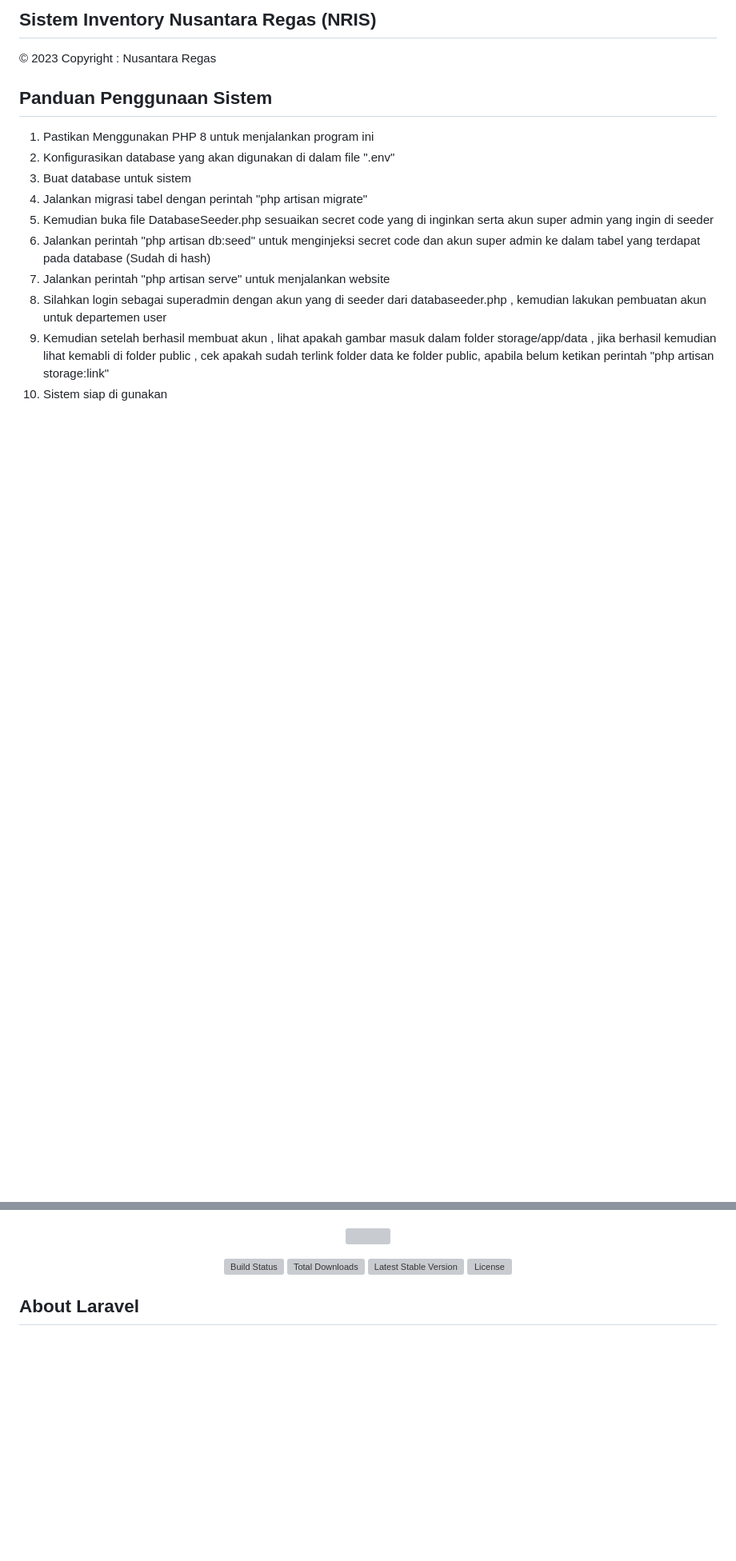
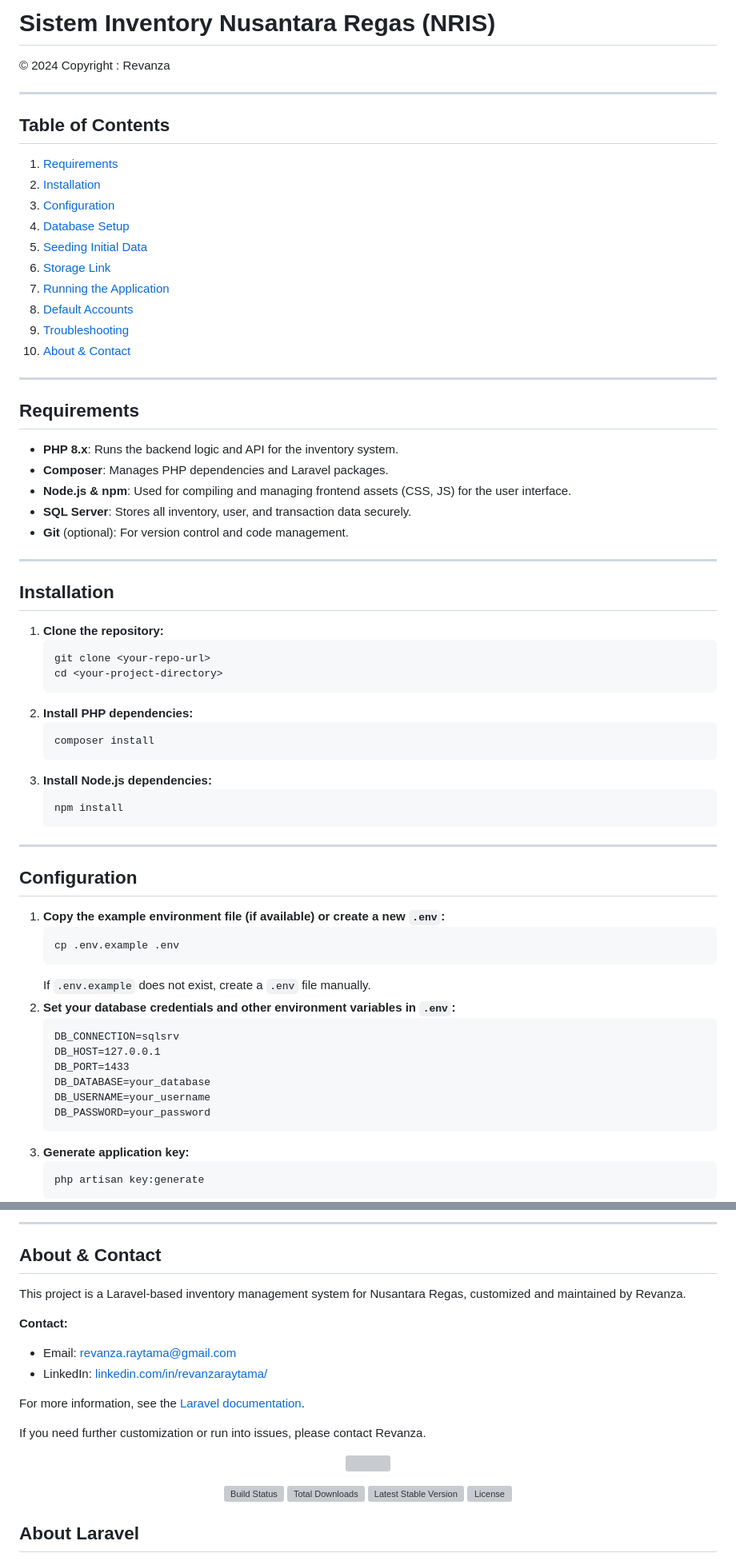
Before and after one commit to revanza-git/Inventory-management, a Markdown page: README.md, 2 parts joined by grey strips. Shown at 80% size. Rendered like a GitHub page; blank space fills up the shorter version; grey boxes are pictures that could not be loaded.

````diff
--- a/README.md
+++ b/README.md
@@ -1,15 +1,66 @@
-## Sistem Inventory Nusantara Regas (NRIS)
- © 2023 Copyright : Nusantara Regas
-## Panduan Penggunaan Sistem
-<ol>
-    <li>Pastikan Menggunakan PHP 8 untuk menjalankan program ini</li>
-    <li>Konfigurasikan database yang akan digunakan di dalam file ".env"</li>
-    <li>Buat database untuk sistem</li>
-    <li>Jalankan migrasi tabel dengan perintah "php artisan migrate"</li>
-    <li>Kemudian buka file DatabaseSeeder.php sesuaikan secret code yang di inginkan serta akun super admin yang ingin di seeder</li>
-    <li>Jalankan perintah "php artisan db:seed" untuk menginjeksi secret code dan akun super admin ke dalam tabel yang terdapat pada database (Sudah di hash)</li>
-    <li>Jalankan perintah "php artisan serve" untuk menjalankan website</li>
-    <li>Silahkan login sebagai superadmin dengan akun yang di seeder dari databaseeder.php , kemudian lakukan pembuatan akun untuk departemen user</li>
-    <li>Kemudian setelah berhasil membuat akun , lihat apakah gambar masuk dalam folder storage/app/data , jika berhasil kemudian lihat kemabli di folder public , cek apakah sudah terlink folder data ke folder public, apabila belum ketikan perintah "php artisan storage:link"</li>
-    <li>Sistem siap di gunakan</li>
-</ol>
+# Sistem Inventory Nusantara Regas (NRIS)
+
+© 2024 Copyright : Revanza
+
+---
+
+## Table of Contents
+1. [Requirements](#requirements)
+2. [Installation](#installation)
+3. [Configuration](#configuration)
+4. [Database Setup](#database-setup)
+5. [Seeding Initial Data](#seeding-initial-data)
+6. [Storage Link](#storage-link)
+7. [Running the Application](#running-the-application)
+8. [Default Accounts](#default-accounts)
+9. [Troubleshooting](#troubleshooting)
+10. [About & Contact](#about--contact)
+
+---
+
+## Requirements
+- **PHP 8.x**: Runs the backend logic and API for the inventory system.
+- **Composer**: Manages PHP dependencies and Laravel packages.
+- **Node.js & npm**: Used for compiling and managing frontend assets (CSS, JS) for the user interface.
+- **SQL Server**: Stores all inventory, user, and transaction data securely.
+- **Git** (optional): For version control and code management.
+
+---
+
+## Installation
+1. **Clone the repository:**
+   ```bash
+   git clone <your-repo-url>
+   cd <your-project-directory>
+   ```
+2. **Install PHP dependencies:**
+   ```bash
+   composer install
+   ```
+3. **Install Node.js dependencies:**
+   ```bash
+   npm install
+   ```
+
+---
+
+## Configuration
+1. **Copy the example environment file (if available) or create a new `.env`:**
+   ```bash
+   cp .env.example .env
+   ```
+   If `.env.example` does not exist, create a `.env` file manually.
+2. **Set your database credentials and other environment variables in `.env`:**
+   ```
+   DB_CONNECTION=sqlsrv
+   DB_HOST=127.0.0.1
+   DB_PORT=1433
+   DB_DATABASE=your_database
+   DB_USERNAME=your_username
+   DB_PASSWORD=your_password
+   ```
+3. **Generate application key:**
+   ```bash
+   php artisan key:generate
+   ```
+
@@ -16,3 +132,15 @@
+---
+
+## About & Contact
+This project is a Laravel-based inventory management system for Nusantara Regas, customized and maintained by Revanza.
+
+**Contact:**
+- Email: revanza.raytama@gmail.com
+- LinkedIn: [linkedin.com/in/revanzaraytama/](https://linkedin.com/in/revanzaraytama/)
+
+For more information, see the [Laravel documentation](https://laravel.com/docs).
+
+If you need further customization or run into issues, please contact Revanza.
 
 <p align="center"><a href="https://laravel.com" target="_blank"><img src="https://raw.githubusercontent.com/laravel/art/master/logo-lockup/5%20SVG/2%20CMYK/1%20Full%20Color/laravel-logolockup-cmyk-red.svg" width="400"></a></p>
 
````
Also changed, not shown: other parts of README.md (+65 -0 lines).
